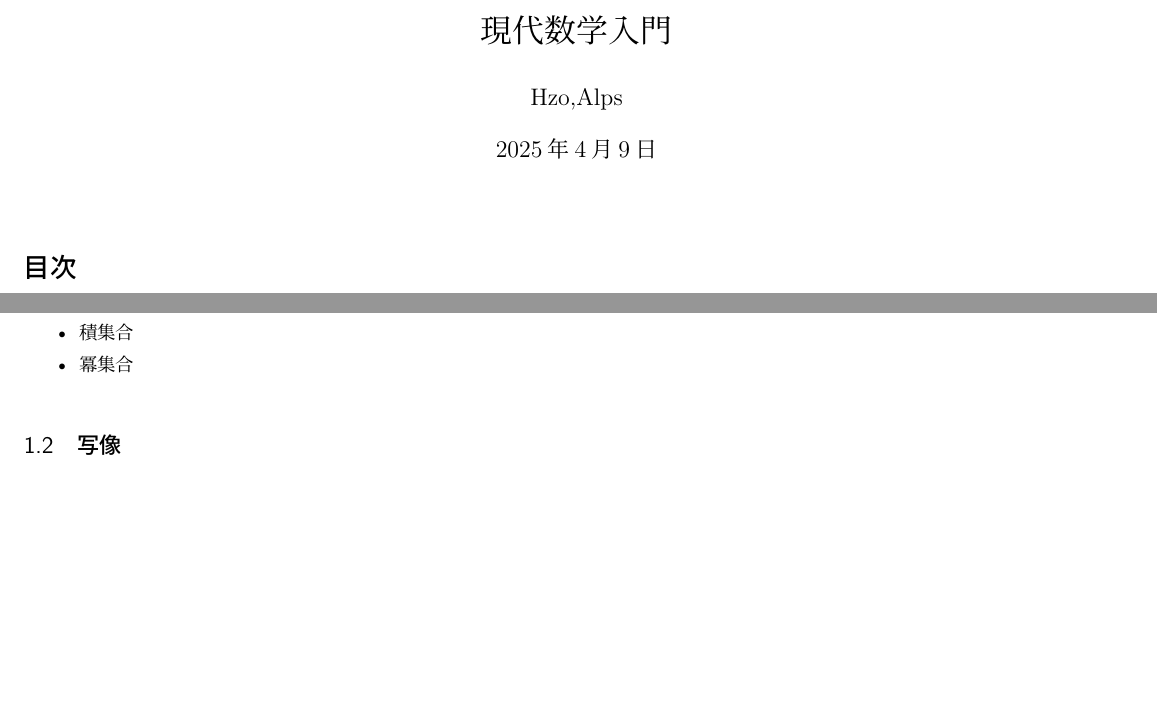
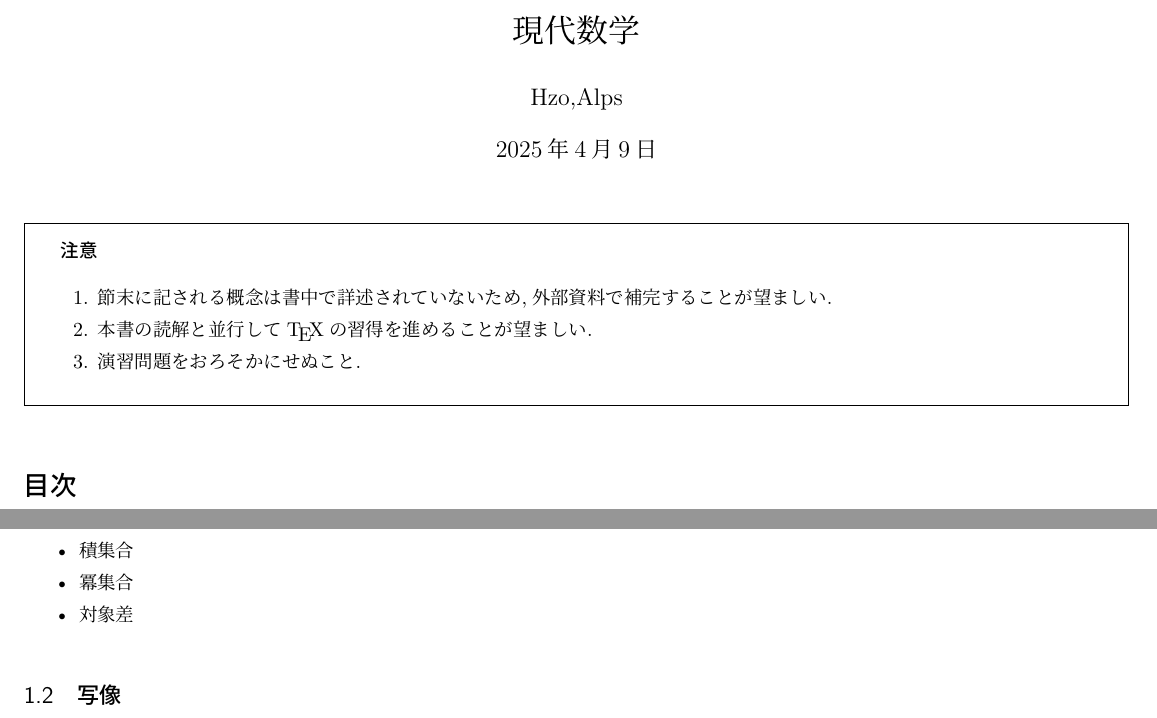
Before and after one commit to hzetafo/S1, a LaTeX document (src/main.tex): two parts of pages 1 and 2 of 2, joined at a grey line, cut so that both start at the same text, the shorter picture padded with empty space. Compiled offline with pLaTeX and dvipdfmx.

Commit message:
Update main.tex

```diff
--- a/src/main.tex
+++ b/src/main.tex
@@ -7,12 +7,19 @@
 %lemma->補題
 %example->例
 \begin{document}
-\title{現代数学入門}
+\title{現代数学}
 \author{Hzo,Alps}
 
 \maketitle
+\begin{framed}
+\textbf{注意}
+\begin{enumerate}
+    \item 節末に記される概念は書中で詳述されていないため,外部資料で補完することが望ましい.
+    \item 本書の読解と並行して\TeX の習得を進めることが望ましい.
+    \item 演習問題をおろそかにせぬこと.
+\end{enumerate}
+\end{framed}
 \tableofcontents
-
 
 \section{}
 \subsection{集合}
@@ -72,6 +79,8 @@ $X$の部分集合族$\{Y_\lambda\mid\lambda\in\Lambda\}$の\textbf{和集合}$\
 \item 集合差
 \item 積集合
 \item 冪集合
+\item 対象差
 \end{itemize}
+
 \subsection{写像}
 \end{document}
```
